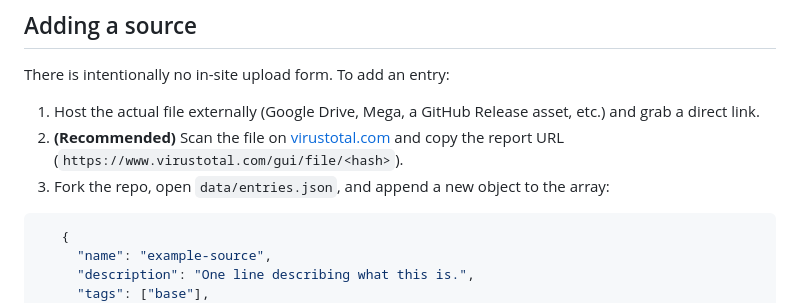
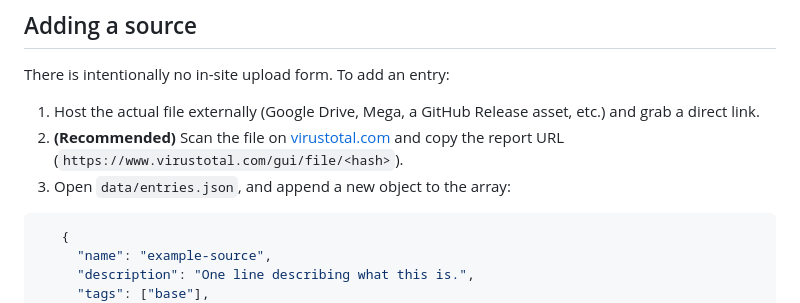
Before and after one commit to pilottX11/archive, a Markdown page: README.md, the part around the change. Drawn GitHub-style.

Commit message:
Fix instruction for appending to entries.json

````diff
--- a/README.md
+++ b/README.md
@@ -50,7 +50,7 @@ There is intentionally no in-site upload form. To add an entry:
    grab a direct link.
 2. **(Recommended)** Scan the file on [virustotal.com](https://www.virustotal.com) and copy the
    report URL (`https://www.virustotal.com/gui/file/<hash>`).
-3. Fork the repo, open `data/entries.json`, and append a new object to the array:
+3. Open `data/entries.json`, and append a new object to the array:
 
 ```json
    {
````
